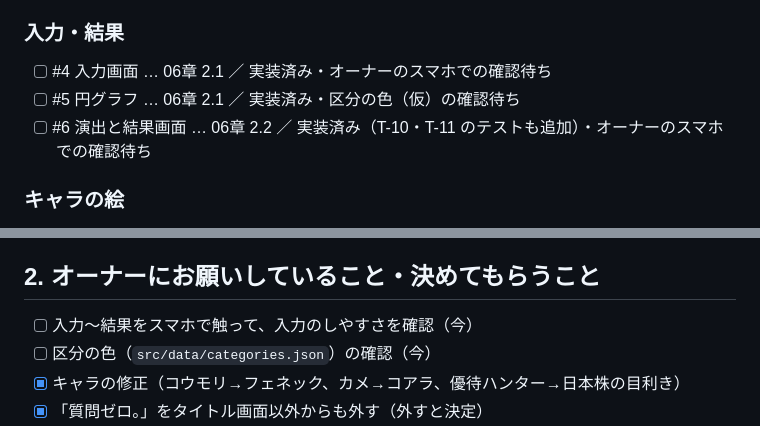
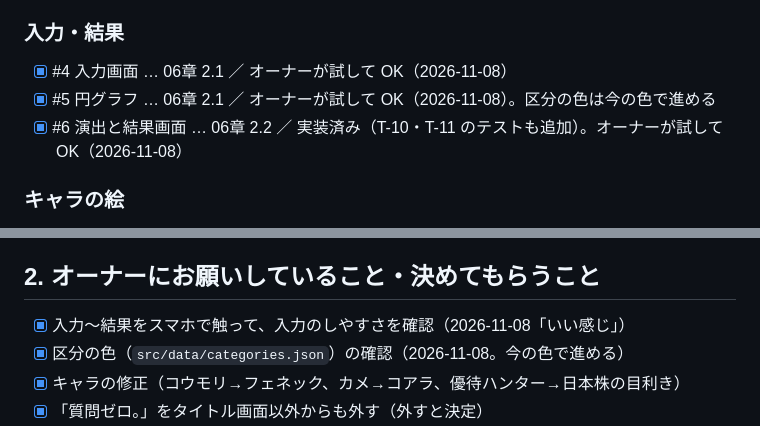
Before and after one commit to calcj0-dev/Portfolio-Pals, a Markdown page: docs/ROADMAP.md, 2 parts joined by grey strips. Rendered like a GitHub page.

Commit message:
docs: オーナーの試用 OK をロードマップに反映
Co-Authored-By: Claude Opus 5.5 <noreply@anthropic.com>

```diff
--- a/docs/ROADMAP.md
+++ b/docs/ROADMAP.md
@@ -12,9 +12,9 @@
 - [x] #3 判定 … T-01〜T-05・T-08・T-09（入力例は sim の19件）
 
 ### 入力・結果
-- [ ] #4 入力画面 … 06章 2.1 ／ 実装済み・オーナーのスマホでの確認待ち
-- [ ] #5 円グラフ … 06章 2.1 ／ 実装済み・区分の色（仮）の確認待ち
-- [ ] #6 演出と結果画面 … 06章 2.2 ／ 実装済み（T-10・T-11 のテストも追加）・オーナーのスマホでの確認待ち
+- [x] #4 入力画面 … 06章 2.1 ／ オーナーが試して OK（2026-11-08）
+- [x] #5 円グラフ … 06章 2.1 ／ オーナーが試して OK（2026-11-08）。区分の色は今の色で進める
+- [x] #6 演出と結果画面 … 06章 2.2 ／ 実装済み（T-10・T-11 のテストも追加）。オーナーが試して OK（2026-11-08）
 
 ### キャラの絵
 - [x] #7 キャラの修正と絵柄を決める（カピバラ・ビーバー・カワウソの3体）… オーナーの OK ／ キャラの修正は済み（コウモリ→フェネック、カメ→コアラ、優待ハンター→日本株の目利き）。絵は Grok で作る（docs/ART_PROMPTS.md）
@@ -38,8 +38,8 @@
 - [ ] バージョンを 1.0.0 に上げてタグを付け、公開
 
 ## 2. オーナーにお願いしていること・決めてもらうこと
-- [ ] 入力〜結果をスマホで触って、入力のしやすさを確認（今）
-- [ ] 区分の色（`src/data/categories.json`）の確認（今）
+- [x] 入力〜結果をスマホで触って、入力のしやすさを確認（2026-11-08「いい感じ」）
+- [x] 区分の色（`src/data/categories.json`）の確認（2026-11-08。今の色で進める）
 - [x] キャラの修正（コウモリ→フェネック、カメ→コアラ、優待ハンター→日本株の目利き）
 - [x] 「質問ゼロ。」をタイトル画面以外からも外す（外すと決定）
 - [x] 設計書の data\ もキャラの修正に合わせて直すか決める → #7 が終わったあとにまとめて1回で直す
```
